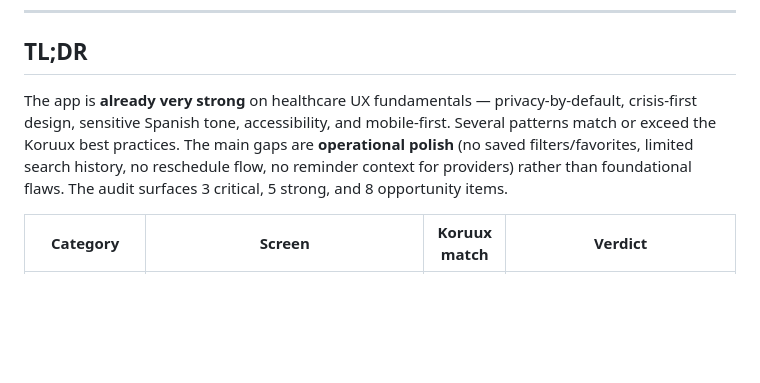
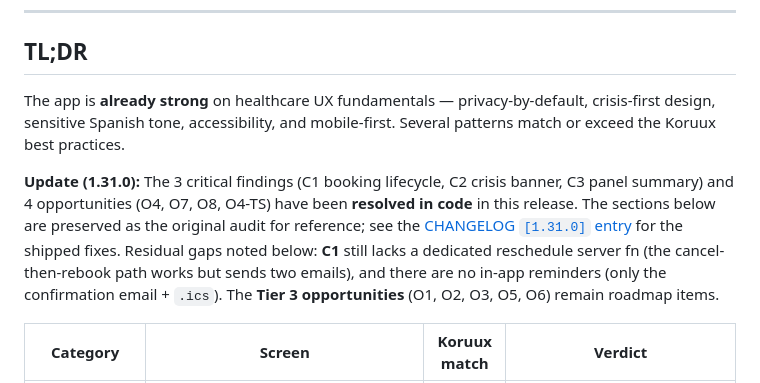
Before and after one commit to enBonnet/psico-support, a Markdown page: docs/research/healthcare-ui-audit.md, the part around the change. GitHub-like rendering; blank space fills up the shorter version.

```diff
--- a/docs/research/healthcare-ui-audit.md
+++ b/docs/research/healthcare-ui-audit.md
@@ -10,7 +10,9 @@ Audit of the psico-support UI against the **Healthcare UI Patterns** skill (grou
 
 ## TL;DR
 
-The app is **already very strong** on healthcare UX fundamentals — privacy-by-default, crisis-first design, sensitive Spanish tone, accessibility, and mobile-first. Several patterns match or exceed the Koruux best practices. The main gaps are **operational polish** (no saved filters/favorites, limited search history, no reschedule flow, no reminder context for providers) rather than foundational flaws. The audit surfaces 3 critical, 5 strong, and 8 opportunity items.
+The app is **already strong** on healthcare UX fundamentals — privacy-by-default, crisis-first design, sensitive Spanish tone, accessibility, and mobile-first. Several patterns match or exceed the Koruux best practices.
+
+**Update (1.31.0):** The 3 critical findings (C1 booking lifecycle, C2 crisis banner, C3 panel summary) and 4 opportunities (O4, O7, O8, O4-TS) have been **resolved in code** in this release. The sections below are preserved as the original audit for reference; see the [CHANGELOG `[1.31.0]` entry](../../CHANGELOG.md) for the shipped fixes. Residual gaps noted below: **C1** still lacks a dedicated reschedule server fn (the cancel-then-rebook path works but sends two emails), and there are no in-app reminders (only the confirmation email + `.ics`). The **Tier 3 opportunities** (O1, O2, O3, O5, O6) remain roadmap items.
 
 | Category | Screen | Koruux match | Verdict |
 | --- | --- | --- | --- |
```
Also changed, not shown: AGENTS.md (+1 -1 lines), docs/manual-usuario.md (+2 -2 lines).
